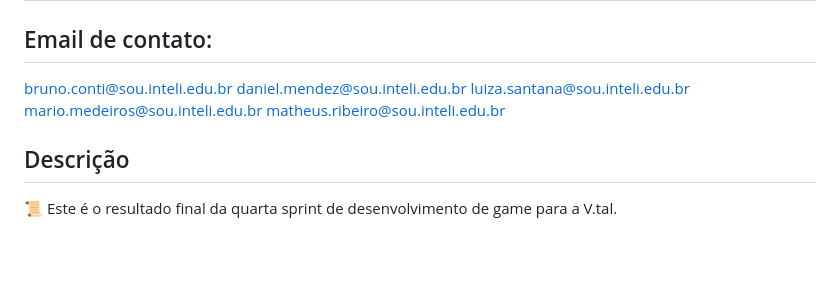
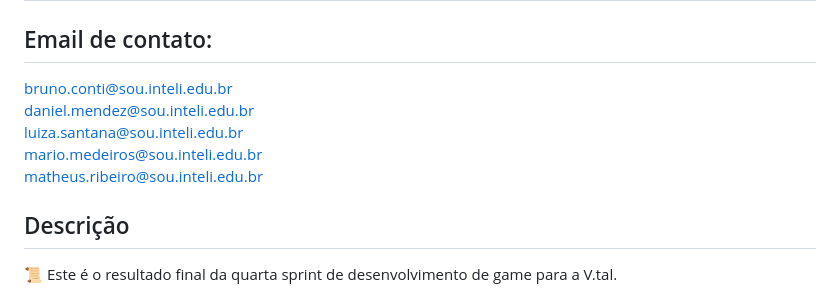
Before and after one commit to 2023M1T8-Inteli/grupo1, a Markdown page: README.md, the part around the change. Drawn GitHub-style; blank space fills up the shorter version.

```diff
--- a/README.md
+++ b/README.md
@@ -11,10 +11,10 @@
 ## Integrantes: Bruno, Daniel, Luiza, Mário e Matheus
 
 ## Email de contato:
-bruno.conti@sou.inteli.edu.br
-daniel.mendez@sou.inteli.edu.br
-luiza.santana@sou.inteli.edu.br
-mario.medeiros@sou.inteli.edu.br
+bruno.conti@sou.inteli.edu.br<br>
+daniel.mendez@sou.inteli.edu.br<br>
+luiza.santana@sou.inteli.edu.br<br>
+mario.medeiros@sou.inteli.edu.br<br>
 matheus.ribeiro@sou.inteli.edu.br
 
 ## Descrição
```
